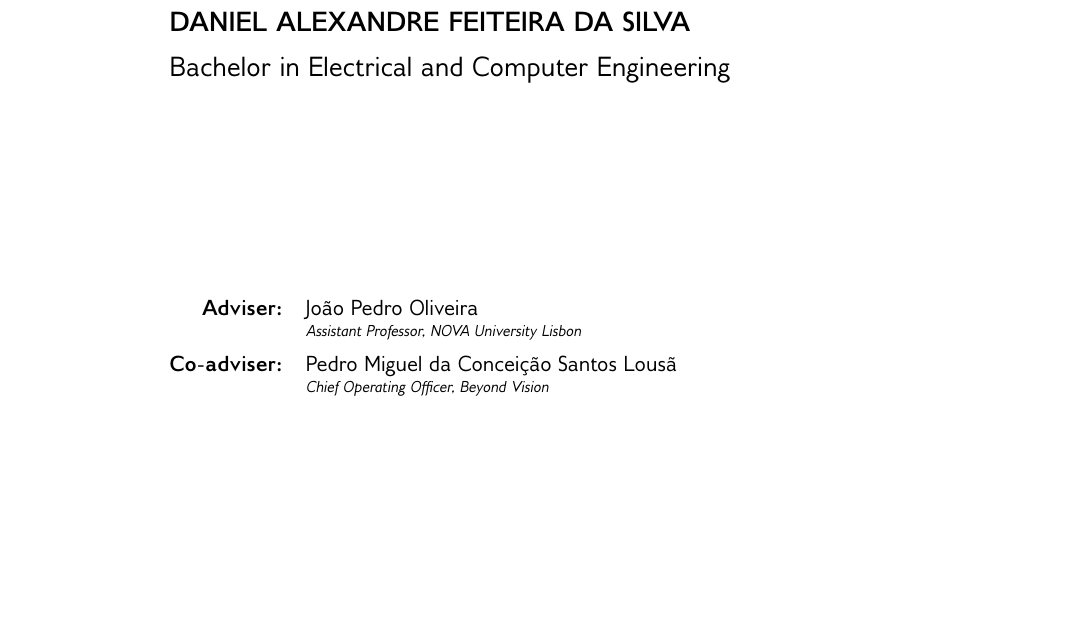
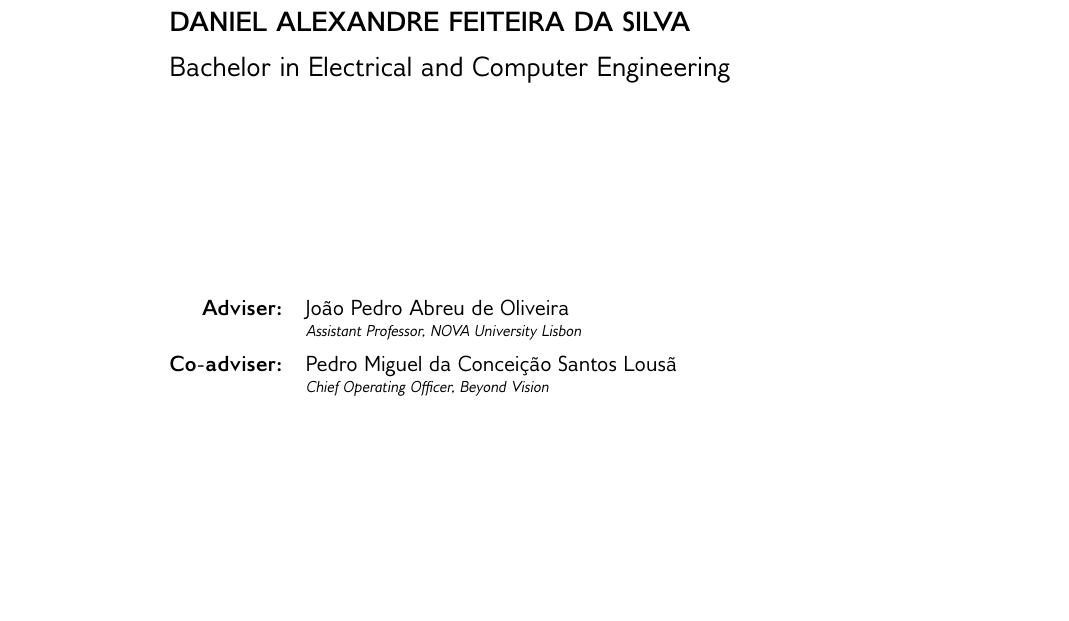
Before and after one commit to danielftsilva/RTK-Base-Station, a LaTeX thesis (template.tex, which reads Config/5_cover.tex): part of page 2 of 54, cut so that both start at the same text. Compiled offline with pdfLaTeX.

Commit message:
versão final antes de começar o relatório a sério

```diff
--- a/Config/5_cover.tex
+++ b/Config/5_cover.tex
@@ -74,7 +74,7 @@
 %   use [f] for female and [m] for male
 %   use "\\" to break the lines in the appropriate place
 %   syntax: \ntaddperson{adviser}[gender]{Name, Position, School}
-\ntaddperson{adviser}[m]{{João Pedro Oliveira, Assistant Professor, NOVA University Lisbon}}               % jpao
+\ntaddperson{adviser}[m]{{João Pedro Abreu de Oliveira, Assistant Professor, NOVA University Lisbon}}               % jpao
 % \ntaddperson{adviser}[f]{{Mary Doe other Adviser Name, Full Professor, NOVA University Lisbon}}
 % \ntaddperson{adviser}[f]{{Mary Doe yet another Adviser Name, Full Professor, NOVA University Lisbon}}
 
```
